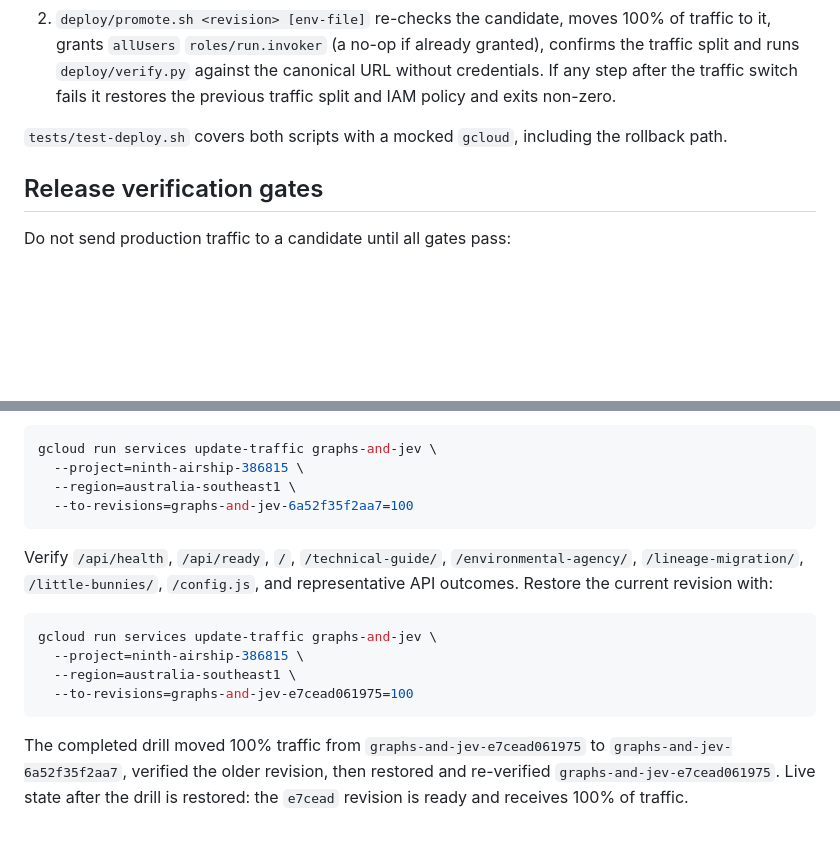
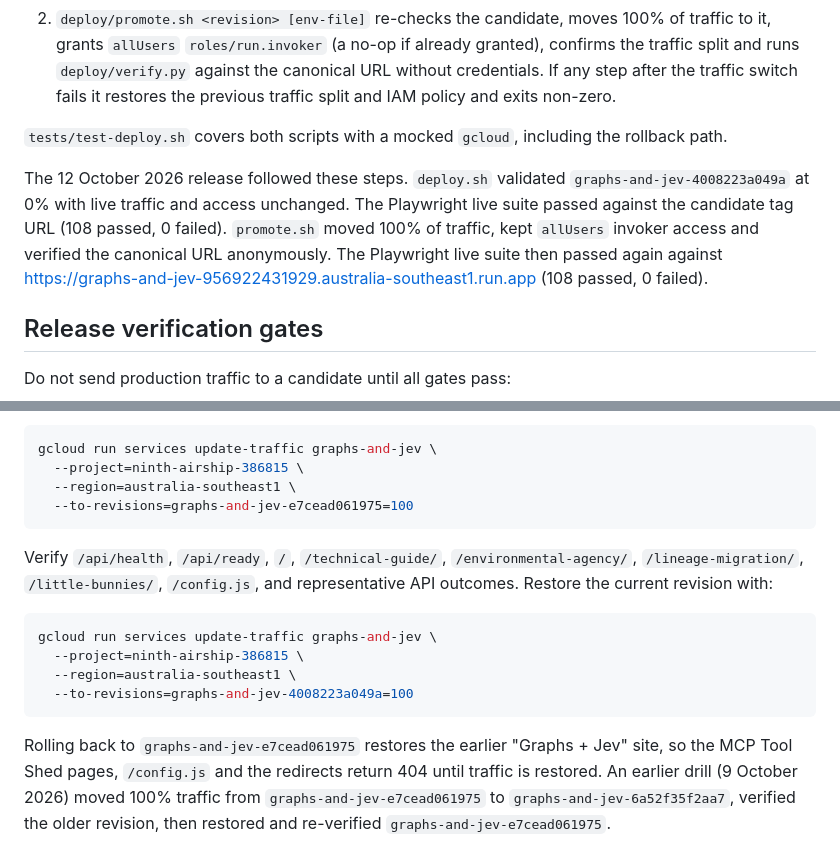
Before and after one commit to TLatAccenture/graphs-and-jev, a Markdown page: docs/deployment/cloud-run.md, 2 parts joined by grey strips. Drawn GitHub-style; blank space fills up the shorter version.

````diff
--- a/docs/deployment/cloud-run.md
+++ b/docs/deployment/cloud-run.md
@@ -74,6 +74,8 @@ Do not add raw request text, response evidence bodies, credentials, tokens, or p
 
 `tests/test-deploy.sh` covers both scripts with a mocked `gcloud`, including the rollback path.
 
+The 12 October 2026 release followed these steps. `deploy.sh` validated `graphs-and-jev-4008223a049a` at 0% with live traffic and access unchanged. The Playwright live suite passed against the candidate tag URL (108 passed, 0 failed). `promote.sh` moved 100% of traffic, kept `allUsers` invoker access and verified the canonical URL anonymously. The Playwright live suite then passed again against <https://graphs-and-jev-956922431929.australia-southeast1.run.app> (108 passed, 0 failed).
+
 ## Release verification gates
 
 Do not send production traffic to a candidate until all gates pass:
@@ -106,7 +108,7 @@ Route all traffic to a known healthy revision:
 gcloud run services update-traffic graphs-and-jev \
   --project=ninth-airship-386815 \
   --region=australia-southeast1 \
-  --to-revisions=graphs-and-jev-6a52f35f2aa7=100
+  --to-revisions=graphs-and-jev-e7cead061975=100
 ```
 
 Verify `/api/health`, `/api/ready`, `/`, `/technical-guide/`, `/environmental-agency/`, `/lineage-migration/`, `/little-bunnies/`, `/config.js`, and representative API outcomes. Restore the current revision with:
@@ -115,7 +117,7 @@ Verify `/api/health`, `/api/ready`, `/`, `/technical-guide/`, `/environmental-ag
 gcloud run services update-traffic graphs-and-jev \
   --project=ninth-airship-386815 \
   --region=australia-southeast1 \
-  --to-revisions=graphs-and-jev-e7cead061975=100
+  --to-revisions=graphs-and-jev-4008223a049a=100
 ```
 
-The completed drill moved 100% traffic from `graphs-and-jev-e7cead061975` to `graphs-and-jev-6a52f35f2aa7`, verified the older revision, then restored and re-verified `graphs-and-jev-e7cead061975`. Live state after the drill is restored: the `e7cead` revision is ready and receives 100% of traffic.
+Rolling back to `graphs-and-jev-e7cead061975` restores the earlier "Graphs + Jev" site, so the MCP Tool Shed pages, `/config.js` and the redirects return 404 until traffic is restored. An earlier drill (9 October 2026) moved 100% traffic from `graphs-and-jev-e7cead061975` to `graphs-and-jev-6a52f35f2aa7`, verified the older revision, then restored and re-verified `graphs-and-jev-e7cead061975`.
````
Also changed, not shown: other parts of docs/deployment/cloud-run.md (+11 -11 lines).
